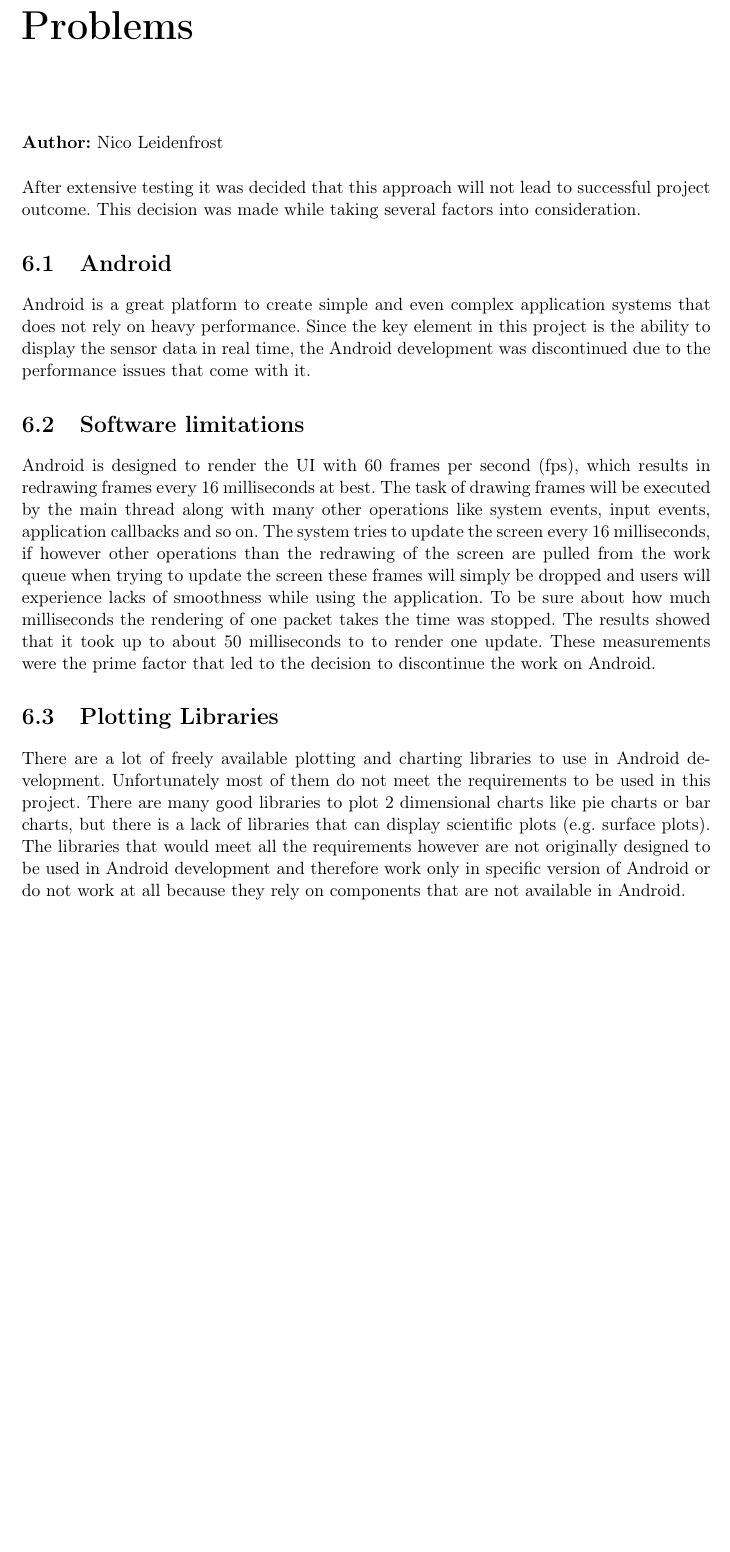
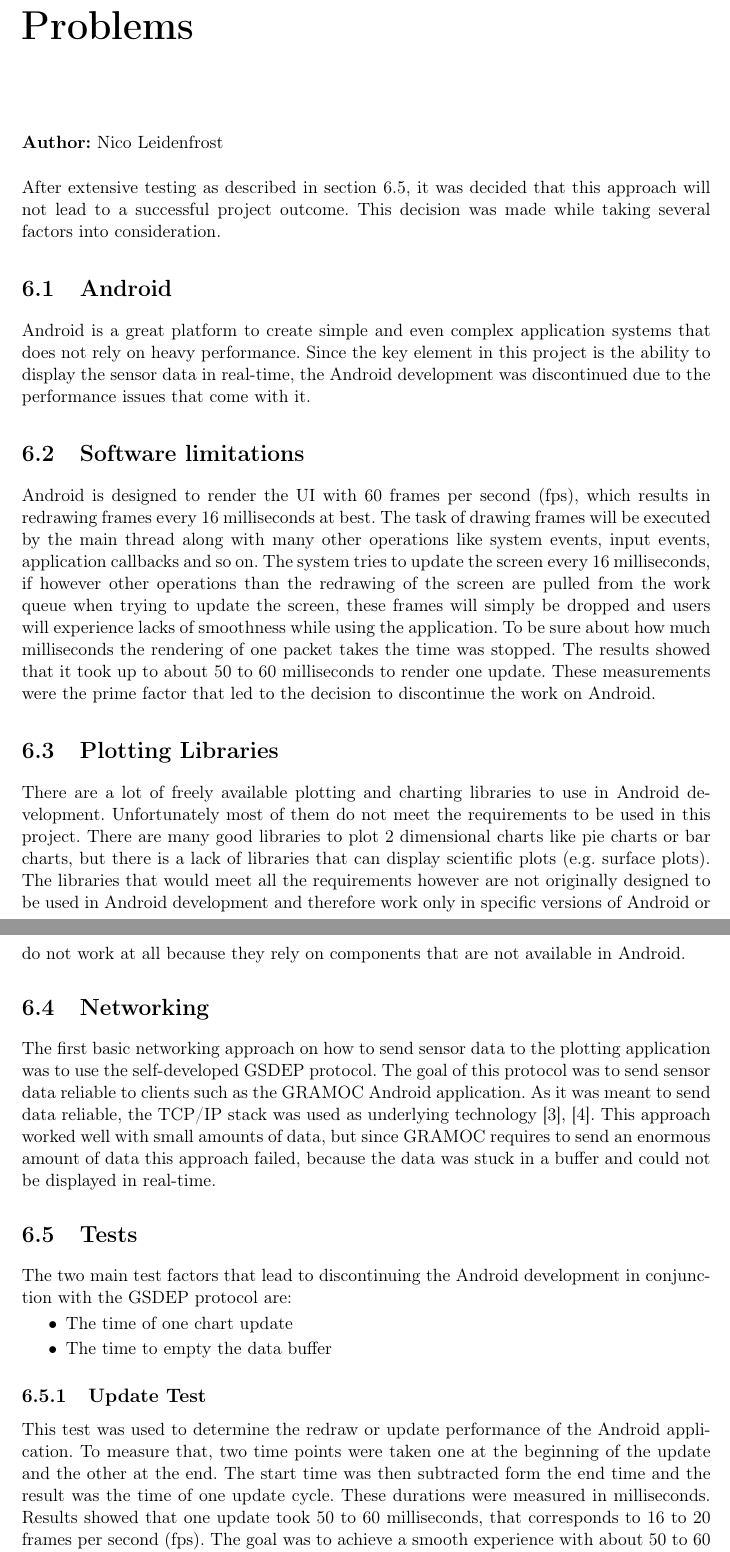
Before and after one commit to nicokratky/diploma-thesis, a LaTeX thesis (_Diplomarbeit.tex, which reads text/lessons-learned.tex): part of page 35 of 58 before the commit and two parts of pages 35 and 36 of 59 after it, the two joined at a grey line, cut so that both start at the same text, the shorter picture padded with empty space. Compiled offline with pdfLaTeX.

Commit message:
continued writing

```diff
--- a/text/lessons-learned.tex
+++ b/text/lessons-learned.tex
@@ -3,15 +3,28 @@
 
 \author{Nico Leidenfrost}
 %
-After extensive testing it was decided that this approach will not lead to successful project outcome. This decision was made while taking several factors into consideration.
+After extensive testing as described in section \ref{sec:Tests}, it was decided that this approach will not lead to a successful project outcome. This decision was made while taking several factors into consideration.
 
 \section{Android}
-Android is a great platform to create simple and even complex application systems that does not rely on heavy performance. Since the key element in this project is the ability to display the sensor data in real time, the Android development was discontinued due to the performance issues that come with it.
+Android is a great platform to create simple and even complex application systems that does not rely on heavy performance. Since the key element in this project is the ability to display the sensor data in real-time, the Android development was discontinued due to the performance issues that come with it.
 
 \section{Software limitations}
-Android is designed to render the UI with 60 frames per second (fps), which results in redrawing frames every 16 milliseconds at best. The task of drawing frames will be executed by the main thread along with many other operations like system events, input events, application callbacks and so on. The system tries to update the screen every 16 milliseconds, if however other operations than the redrawing of the screen are pulled from the work queue when trying to update the screen these frames will simply be dropped and users will experience lacks of smoothness while using the application. To be sure about how much milliseconds the rendering of one packet takes the time was stopped. The results showed that it took up to about 50 milliseconds to to render one update. These measurements were the prime factor that led to the decision to discontinue the work on Android.
+Android is designed to render the UI with 60 frames per second (fps), which results in redrawing frames every 16 milliseconds at best. The task of drawing frames will be executed by the main thread along with many other operations like system events, input events, application callbacks and so on. The system tries to update the screen every 16 milliseconds, if however other operations than the redrawing of the screen are pulled from the work queue when trying to update the screen, these frames will simply be dropped and users will experience lacks of smoothness while using the application. To be sure about how much milliseconds the rendering of one packet takes the time was stopped. The results showed that it took up to about 50 to 60 milliseconds to render one update. These measurements were the prime factor that led to the decision to discontinue the work on Android.
 
 \section{Plotting Libraries}
-There are a lot of freely available plotting and charting libraries to use in Android development. Unfortunately most of them do not meet the requirements to be used in this project. There are many good libraries to plot 2 dimensional charts like pie charts or bar charts, but there is a lack of libraries that can display scientific plots (e.g. surface plots). The libraries that would meet all the requirements however are not originally designed to be used in Android development and therefore work only in specific version of Android or do not work at all because they rely on components that are not available in Android.
+There are a lot of freely available plotting and charting libraries to use in Android development. Unfortunately most of them do not meet the requirements to be used in this project. There are many good libraries to plot 2 dimensional charts like pie charts or bar charts, but there is a lack of libraries that can display scientific plots (e.g. surface plots). The libraries that would meet all the requirements however are not originally designed to be used in Android development and therefore work only in specific versions of Android or do not work at all because they rely on components that are not available in Android.
 
-\chapter{Conclusion}
+\section{Networking}
+The first basic networking approach on how to send sensor data to the plotting application was to use the self-developed \nameref{sec:GSDEP} protocol. The goal of this protocol was to send sensor data reliable to clients such as the GRAMOC Android application. As it was meant to send data reliable, the TCP/IP stack was used as underlying technology \cite{rfc793,rfc791}. This approach worked well with small amounts of data, but since GRAMOC requires to send an enormous amount of data this approach failed, because the data was stuck in a buffer and could not be displayed in real-time.
+
+\section{Tests}
+\label{sec:Tests}
+The two main test factors that lead to discontinuing the Android development in conjunction with the \nameref{sec:GSDEP} protocol are:
+
+\begin{itemize}
+    \item The time of one chart update
+    \item The time to empty the data buffer
+\end{itemize}
+
+\subsection{Update Test}
+This test was used to determine the redraw or update performance of the Android application. To measure that, two time points were taken one at the beginning of the update and the other at the end. The start time was then subtracted form the end time and the result was the time of one update cycle. These durations were measured in milliseconds. Results showed that one update took 50 to 60 milliseconds, that corresponds to 16 to 20 frames per second (fps). The goal was to achieve a smooth experience with about 50 to 60 fps and thats far away from what the test results revealed.
```
Also changed, not shown: text/networking.tex (+1 -0 lines), text/lessons-learned.tex (5 more changed lines).
